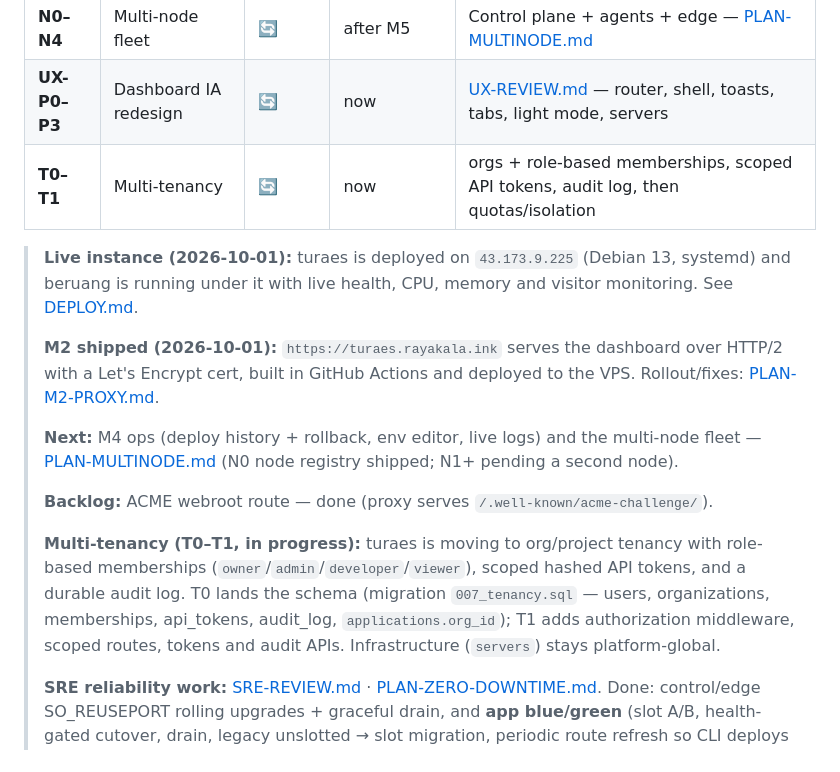
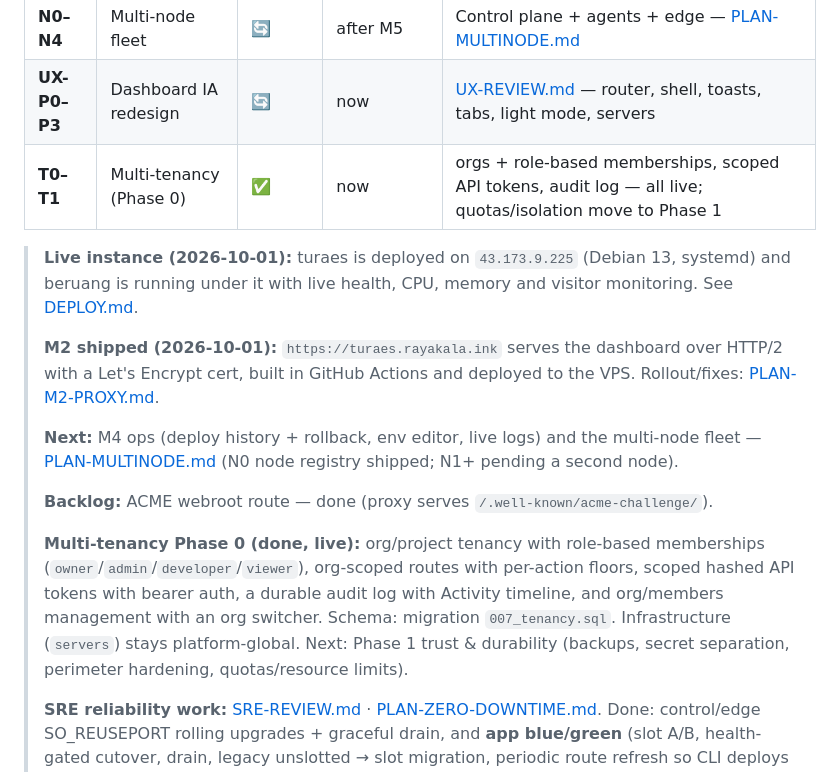
Before and after one commit to maulanasly/turaes, a Markdown page: docs/ROADMAP.md, the part around the change. GitHub-like rendering.

Commit message:
docs: mark multi-tenancy Phase 0 done and live

```diff
--- a/docs/ROADMAP.md
+++ b/docs/ROADMAP.md
@@ -18,7 +18,7 @@ Status legend: ✅ done · 🔄 in progress · ⏳ planned
 | **M5** | Auto-deploy | ⏳ | 2026-11-29 → 12-12 | GitHub/GitLab webhooks, git-based build |
 | **N0–N4** | Multi-node fleet | 🔄 | after M5 | Control plane + agents + edge — [PLAN-MULTINODE.md](./PLAN-MULTINODE.md) |
 | **UX-P0–P3** | Dashboard IA redesign | 🔄 | now | [UX-REVIEW.md](./UX-REVIEW.md) — router, shell, toasts, tabs, light mode, servers |
-| **T0–T1** | Multi-tenancy | 🔄 | now | orgs + role-based memberships, scoped API tokens, audit log, then quotas/isolation |
+| **T0–T1** | Multi-tenancy (Phase 0) | ✅ | now | orgs + role-based memberships, scoped API tokens, audit log — all live; quotas/isolation move to Phase 1 |
 
 > **Live instance (2026-10-01):** turaes is deployed on `43.173.9.225`
 > (Debian 13, systemd) and beruang is running under it with live health, CPU,
@@ -34,12 +34,13 @@ Status legend: ✅ done · 🔄 in progress · ⏳ planned
 >
 > **Backlog:** ACME webroot route — done (proxy serves `/.well-known/acme-challenge/`).
 >
-> **Multi-tenancy (T0–T1, in progress):** turaes is moving to org/project
-> tenancy with role-based memberships (`owner`/`admin`/`developer`/`viewer`),
-> scoped hashed API tokens, and a durable audit log. T0 lands the schema
-> (migration `007_tenancy.sql` — users, organizations, memberships, api_tokens,
-> audit_log, `applications.org_id`); T1 adds authorization middleware, scoped
-> routes, tokens and audit APIs. Infrastructure (`servers`) stays platform-global.
+> **Multi-tenancy Phase 0 (done, live):** org/project tenancy with role-based
+> memberships (`owner`/`admin`/`developer`/`viewer`), org-scoped routes with
+> per-action floors, scoped hashed API tokens with bearer auth, a durable audit
+> log with Activity timeline, and org/members management with an org switcher.
+> Schema: migration `007_tenancy.sql`. Infrastructure (`servers`) stays
+> platform-global. Next: Phase 1 trust & durability (backups, secret
+> separation, perimeter hardening, quotas/resource limits).
 >
 > **SRE reliability work:** [SRE-REVIEW.md](./SRE-REVIEW.md) ·
 > [PLAN-ZERO-DOWNTIME.md](./PLAN-ZERO-DOWNTIME.md). Done: control/edge
```
